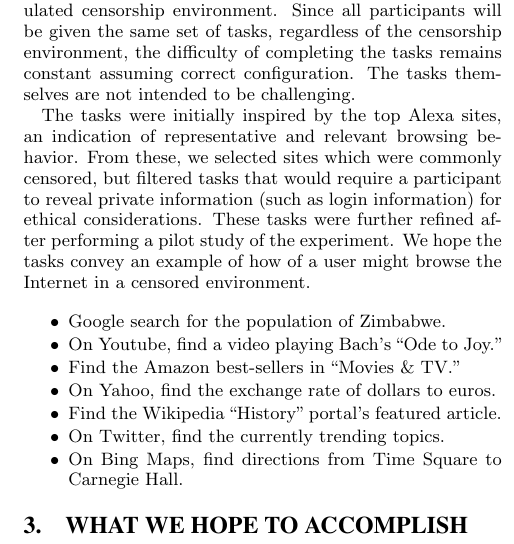
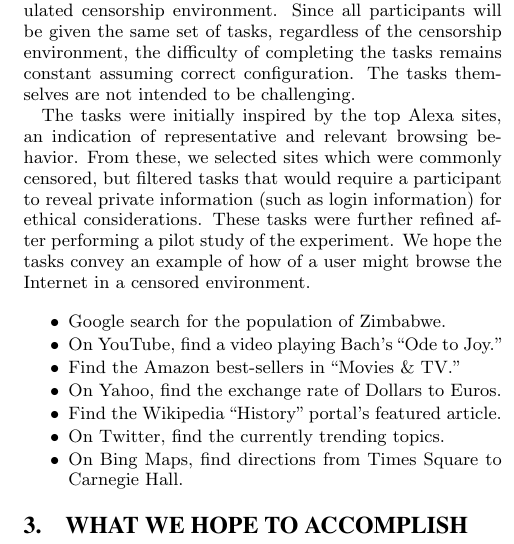
Before and after one commit to lindanlee/PETS2017-paper, a LaTeX document (paper/circumvention-experiment.tex): part of one column of page 3 of 3, cut so that both start at the same text. Compiled offline with pdfLaTeX.

Commit message:
Copy-edit list of tasks

```diff
--- a/paper/circumvention-experiment.tex
+++ b/paper/circumvention-experiment.tex
@@ -252,12 +252,12 @@ browse the Internet in a censored environment.
 
 \begin{itemize} \itemsep1pt \parskip0pt \parsep0pt
 \item Google search for the population of Zimbabwe.
-\item On Youtube, find a video playing Bach's ``Ode to Joy.''
+\item On YouTube, find a video playing Bach's ``Ode to Joy.''
 \item Find the Amazon best-sellers in ``Movies \& TV.''
-\item On Yahoo, find the exchange rate of dollars to euros.
+\item On Yahoo, find the exchange rate of Dollars to Euros.
 \item Find the Wikipedia ``History'' portal's featured article.
 \item On Twitter, find the currently trending topics.
-\item On Bing Maps, find directions from Time Square to Carnegie Hall.
+\item On Bing Maps, find directions from Times Square to Carnegie Hall.
 \end{itemize}
 
 \section{What we hope to accomplish}
```
